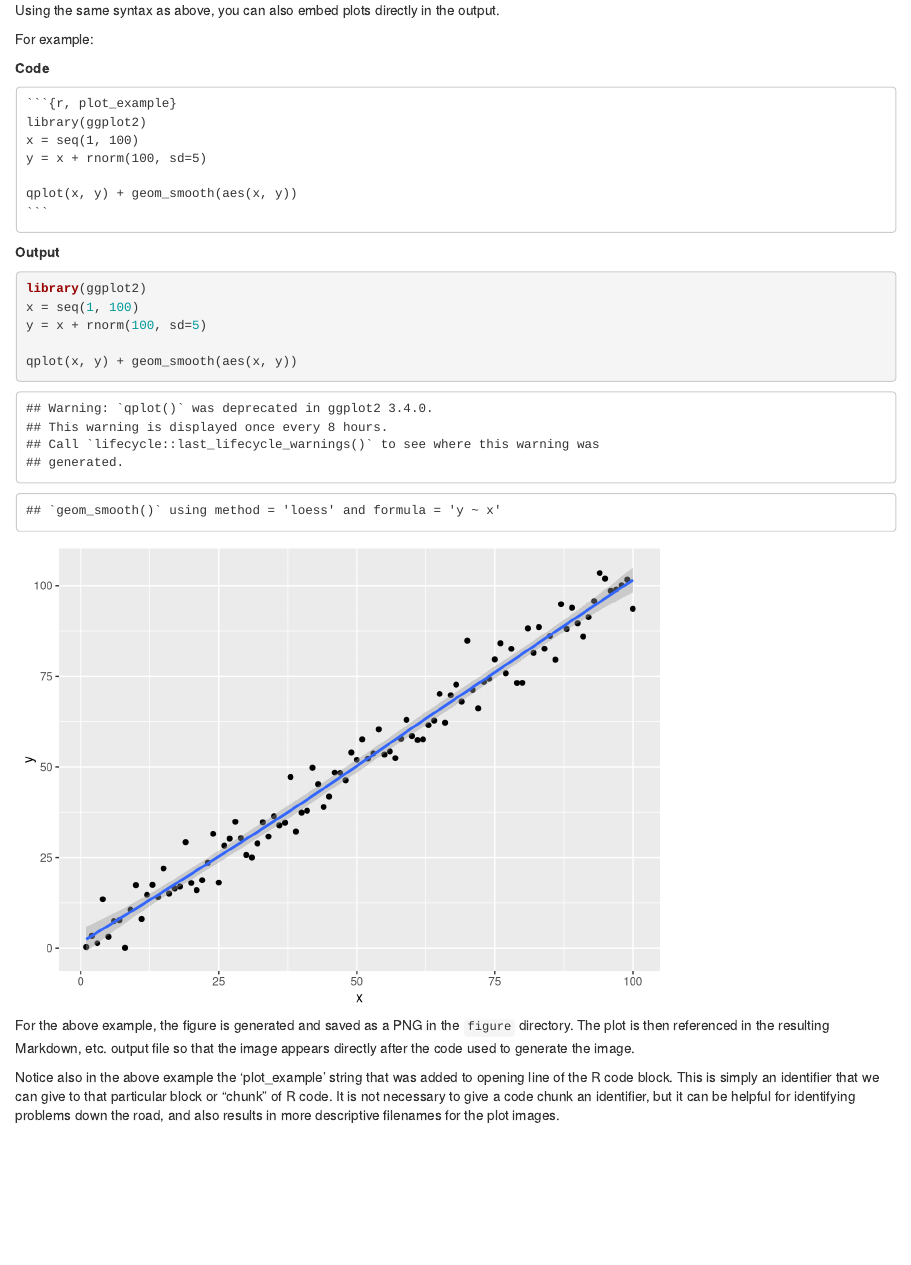
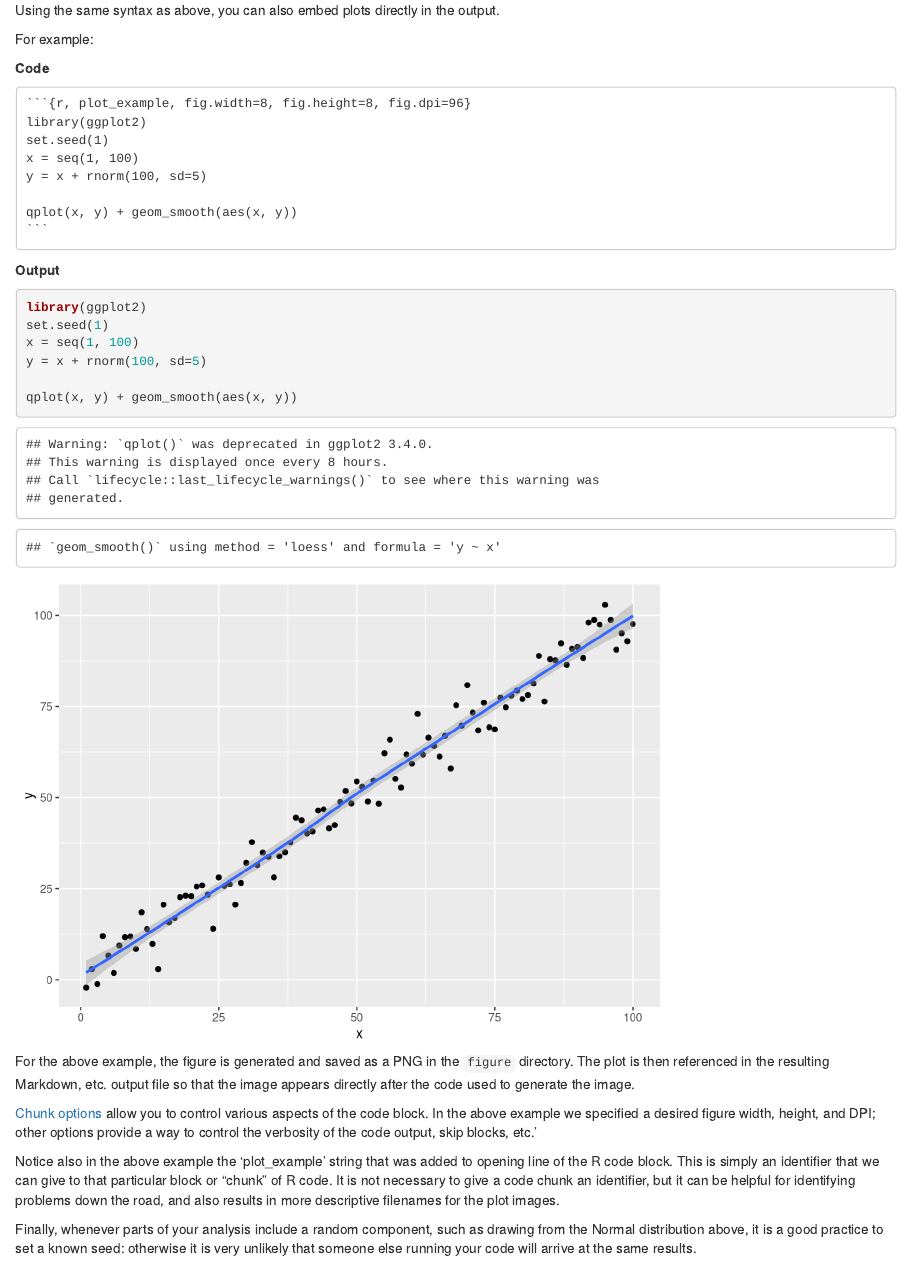
Before and after one commit to umd-byob/presentations, an R Markdown document (presentations/2013/0903-knitr_reproducible_research/README.rmd): the page in a window 1100 px wide, from 1580 px down. Rendered offline with R 4.5, knitr and Pandoc, with nearby package versions; code that draws random numbers runs with fixed seeds of ours.

Commit message:
Improved plotting example a bit

````diff
--- a/presentations/2013/0903-knitr_reproducible_research/README.rmd
+++ b/presentations/2013/0903-knitr_reproducible_research/README.rmd
@@ -104,8 +104,9 @@ For example:
 
 **Code**
 
-    ```{r, plot_example}`r ''`
+    ```{r, plot_example, fig.width=8, fig.height=8, fig.dpi=96}`r ''`
     library(ggplot2)
+    set.seed(1)
     x = seq(1, 100)
     y = x + rnorm(100, sd=5)
 
@@ -115,6 +116,7 @@ For example:
 
 ```{r, plot_example}
 library(ggplot2)
+set.seed(1)
 x = seq(1, 100)
 y = x + rnorm(100, sd=5)
 
@@ -126,9 +128,19 @@ For the above example, the figure is generated and saved as a PNG in the
 output file so that the image appears directly after the code used to generate
 the image.
 
+[Chunk options](http://yihui.name/knitr/options#chunk_options) allow you to
+control various aspects of the code block. In the above example we specified
+a desired figure width, height, and DPI; other options provide a way to control
+the verbosity of the code output, skip blocks, etc.'
+
 Notice also in the above example the 'plot_example' string that was added to
 opening line of the R code block. This is simply an identifier that we can
 give to that particular block or "chunk" of R code. It is not necessary to
 give a code chunk an identifier, but it can be helpful for identifying problems
 down the road, and also results in more descriptive filenames for the plot
 images.
+
+Finally, whenever parts of your analysis include a random component, such as
+drawing from the Normal distribution above, it is a good practice to set a
+known seed: otherwise it is very unlikely that someone else running your code
+will arrive at the same results.
````
Also changed, not shown: presentations/2013/0903-knitr_reproducible_research/README.md, presentations/2013/0903-knitr_reproducible_research/figure/plot_example.png.
